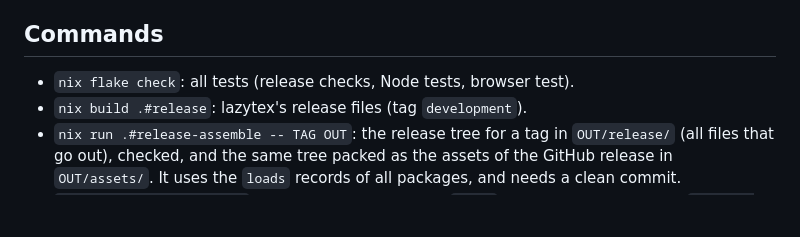
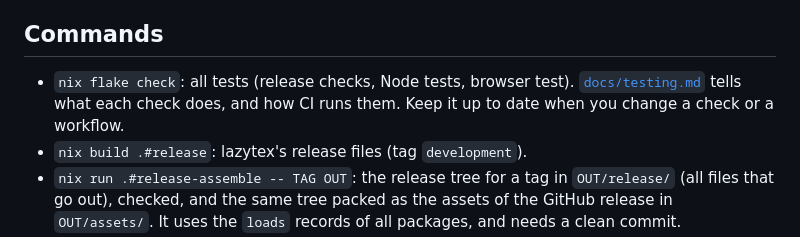
Before and after one commit to RandomSpaceship/lazytex, a Markdown page: AGENTS.md, the part around the change. Drawn GitHub-style; blank space fills up the shorter version.

```diff
--- a/AGENTS.md
+++ b/AGENTS.md
@@ -52,6 +52,8 @@ tested on GitHub yet. The first release is `v0.0.1`.
 ## Commands
 
 - `nix flake check`: all tests (release checks, Node tests, browser test).
+  [`docs/testing.md`](docs/testing.md) tells what each check does, and how
+  CI runs them. Keep it up to date when you change a check or a workflow.
 - `nix build .#release`: lazytex's release files (tag `development`).
 - `nix run .#release-assemble -- TAG OUT`: the release tree for a tag in
   `OUT/release/` (all files that go out), checked, and the same tree packed
```
Also changed, not shown: README.md (+2 -2 lines), docs/testing.md (added, +136 -0 lines).
